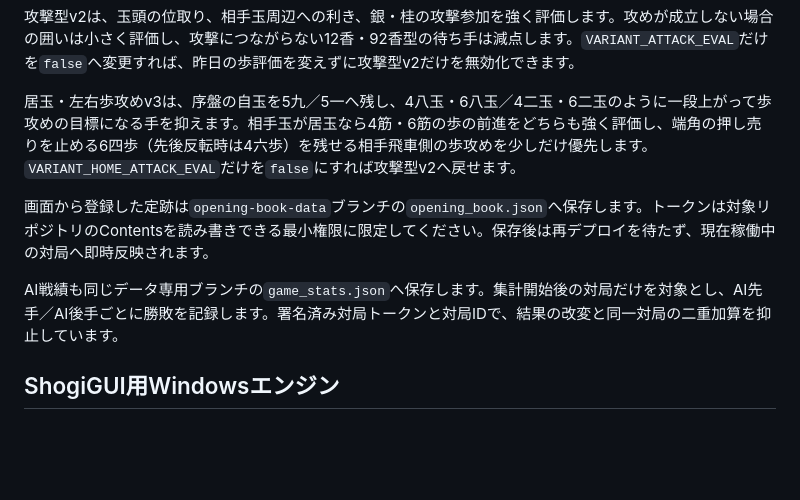
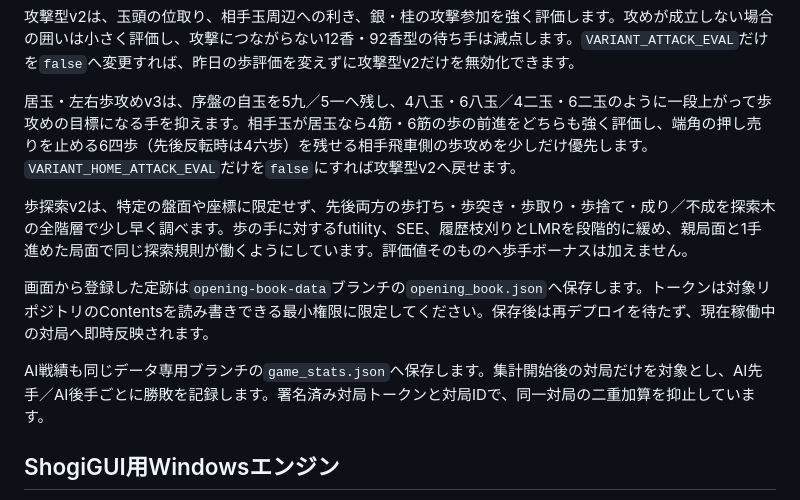
Before and after one commit to takecha20020710/hensoku-shogi-web, a Markdown page: README.md, the part around the change. Drawn GitHub-style; blank space fills up the shorter version.

Commit message:
Prepare global pawn search v2

```diff
--- a/README.md
+++ b/README.md
@@ -39,9 +39,11 @@
 
 居玉・左右歩攻めv3は、序盤の自玉を5九／5一へ残し、4八玉・6八玉／4二玉・6二玉のように一段上がって歩攻めの目標になる手を抑えます。相手玉が居玉なら4筋・6筋の歩の前進をどちらも強く評価し、端角の押し売りを止める6四歩（先後反転時は4六歩）を残せる相手飛車側の歩攻めを少しだけ優先します。`VARIANT_HOME_ATTACK_EVAL`だけを`false`にすれば攻撃型v2へ戻せます。
 
+歩探索v2は、特定の盤面や座標に限定せず、先後両方の歩打ち・歩突き・歩取り・歩捨て・成り／不成を探索木の全階層で少し早く調べます。歩の手に対するfutility、SEE、履歴枝刈りとLMRを段階的に緩め、親局面と1手進めた局面で同じ探索規則が働くようにしています。評価値そのものへ歩手ボーナスは加えません。
+
 画面から登録した定跡は`opening-book-data`ブランチの`opening_book.json`へ保存します。トークンは対象リポジトリのContentsを読み書きできる最小権限に限定してください。保存後は再デプロイを待たず、現在稼働中の対局へ即時反映されます。
 
-AI戦績も同じデータ専用ブランチの`game_stats.json`へ保存します。集計開始後の対局だけを対象とし、AI先手／AI後手ごとに勝敗を記録します。署名済み対局トークンと対局IDで、結果の改変と同一対局の二重加算を抑止しています。
+AI戦績も同じデータ専用ブランチの`game_stats.json`へ保存します。集計開始後の対局だけを対象とし、AI先手／AI後手ごとに勝敗を記録します。署名済み対局トークンと対局IDで、同一対局の二重加算を抑止しています。
 
 ## ShogiGUI用Windowsエンジン
 
```
